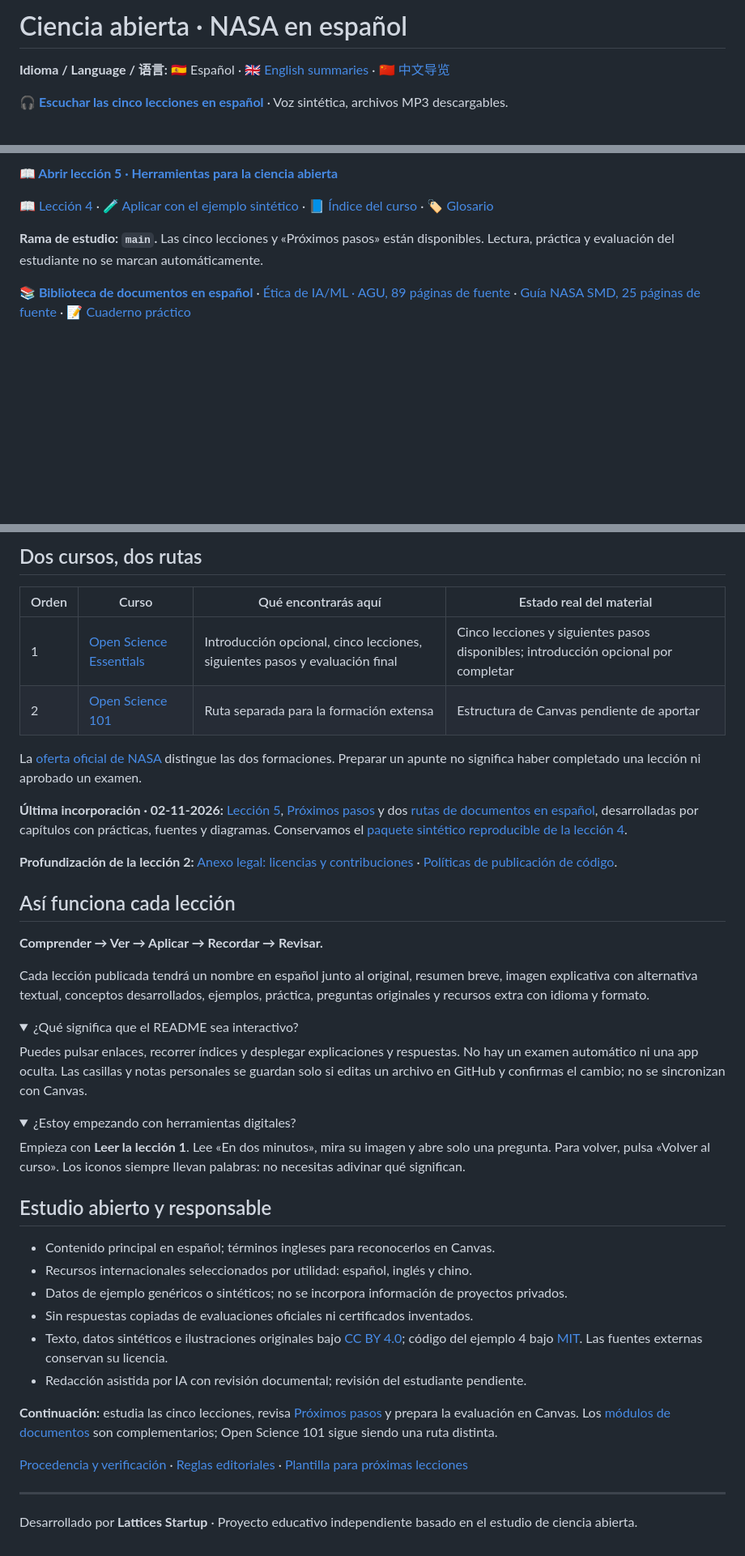
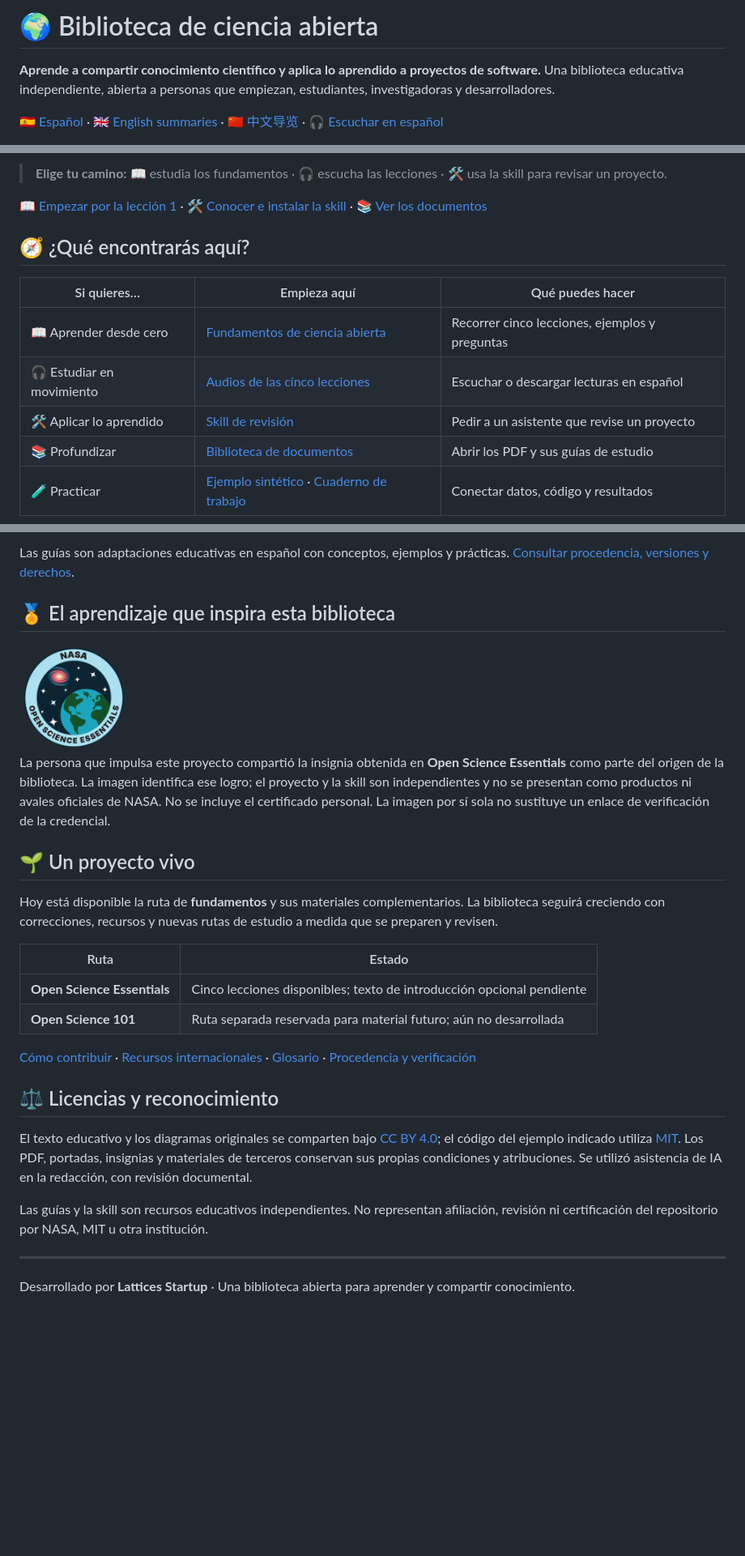
Before and after one commit to Delnr91/nasa-ciencia-abierta, a Markdown page: README.md, 3 parts joined by grey strips. Shown at 81% size. Rendered like a GitHub page; pictures changed too: assets/insignia-open-science-essentials.png (added); folded sections open; blank space fills up the shorter version.

```diff
--- a/README.md
+++ b/README.md
@@ -1,6 +1,6 @@
-# Ciencia abierta · NASA en español
+# 🌍 Biblioteca de ciencia abierta
 
-**Idioma / Language / 语言:** 🇪🇸 Español · [🇬🇧 English summaries](idiomas/english.md) · [🇨🇳 中文导览](idiomas/chinese.md)
+**Aprende a compartir conocimiento científico y aplica lo aprendido a proyectos de software.** Una biblioteca educativa independiente, abierta a personas que empiezan, estudiantes, investigadoras y desarrolladores.
 
-**[🎧 Escuchar las cinco lecciones en español](audio/essentials/README.md)** · Voz sintética, archivos MP3 descargables.
+[🇪🇸 Español](README.md) · [🇬🇧 English summaries](idiomas/english.md) · [🇨🇳 中文导览](idiomas/chinese.md) · [🎧 Escuchar en español](audio/essentials/README.md)
 
@@ -8,9 +8,15 @@
 
-**[📖 Abrir lección 5 · Herramientas para la ciencia abierta](cursos/open-science-essentials/lecciones/05-herramientas-ciencia-abierta.md)**
+> **Elige tu camino:** 📖 estudia los fundamentos · 🎧 escucha las lecciones · 🛠️ usa la skill para revisar un proyecto.
 
-[📖 Lección 4](cursos/open-science-essentials/lecciones/04-componentes-ciencia-abierta.md) · [🧪 Aplicar con el ejemplo sintético](ejemplos/leccion-04/README.md) · [📘 Índice del curso](cursos/open-science-essentials/README.md) · [🏷️ Glosario](GLOSARIO.md)
+[📖 Empezar por la lección 1](cursos/open-science-essentials/lecciones/01-por-que-ciencia-abierta.md) · [🛠️ Conocer e instalar la skill](skills/revisar-ciencia-abierta/README.md) · [📚 Ver los documentos](#-biblioteca-de-documentos)
 
-**Rama de estudio: `main`.** Las cinco lecciones y «Próximos pasos» están disponibles. Lectura, práctica y evaluación del estudiante no se marcan automáticamente.
+## 🧭 ¿Qué encontrarás aquí?
 
-**[📚 Biblioteca de documentos en español](modulos/README.md)** · [Ética de IA/ML · AGU, 89 páginas de fuente](modulos/etica-ia-agu/README.md) · [Guía NASA SMD, 25 páginas de fuente](modulos/guia-nasa-smd/README.md) · [📝 Cuaderno práctico](modulos/cuaderno-aplicacion.md)
+| Si quieres… | Empieza aquí | Qué puedes hacer |
+|---|---|---|
+| 📖 Aprender desde cero | [Fundamentos de ciencia abierta](cursos/open-science-essentials/README.md) | Recorrer cinco lecciones, ejemplos y preguntas |
+| 🎧 Estudiar en movimiento | [Audios de las cinco lecciones](audio/essentials/README.md) | Escuchar o descargar lecturas en español |
+| 🛠️ Aplicar lo aprendido | [Skill de revisión](skills/revisar-ciencia-abierta/README.md) | Pedir a un asistente que revise un proyecto |
+| 📚 Profundizar | [Biblioteca de documentos](#-biblioteca-de-documentos) | Abrir los PDF y sus guías de estudio |
+| 🧪 Practicar | [Ejemplo sintético](ejemplos/leccion-04/README.md) · [Cuaderno de trabajo](modulos/cuaderno-aplicacion.md) | Conectar datos, código y resultados |
 
@@ -54,51 +82,29 @@ Una ruta breve para convertir los apuntes en decisiones y productos. Los ejercic
 
-## Dos cursos, dos rutas
+Las guías son adaptaciones educativas en español con conceptos, ejemplos y prácticas. [Consultar procedencia, versiones y derechos](assets/docs/README.md).
 
-| Orden | Curso | Qué encontrarás aquí | Estado real del material |
-|---|---|---|---|
-| 1 | [Open Science Essentials](cursos/open-science-essentials/README.md) | Introducción opcional, cinco lecciones, siguientes pasos y evaluación final | Cinco lecciones y siguientes pasos disponibles; introducción opcional por completar |
-| 2 | [Open Science 101](cursos/open-science-101/README.md) | Ruta separada para la formación extensa | Estructura de Canvas pendiente de aportar |
+## 🏅 El aprendizaje que inspira esta biblioteca
 
-La [oferta oficial de NASA](https://science.nasa.gov/open-science/training/) distingue las dos formaciones. Preparar un apunte no significa haber completado una lección ni aprobado un examen.
+<img src="assets/insignia-open-science-essentials.png" width="135" alt="Insignia del curso NASA Open Science Essentials, con la Tierra y una galaxia">
 
-**Última incorporación · 02-11-2026:** [Lección 5](cursos/open-science-essentials/lecciones/05-herramientas-ciencia-abierta.md), [Próximos pasos](cursos/open-science-essentials/proximos-pasos.md) y dos [rutas de documentos en español](modulos/README.md), desarrolladas por capítulos con prácticas, fuentes y diagramas. Conservamos el [paquete sintético reproducible de la lección 4](ejemplos/leccion-04/README.md).
+La persona que impulsa este proyecto compartió la insignia obtenida en **Open Science Essentials** como parte del origen de la biblioteca. La imagen identifica ese logro; el proyecto y la skill son independientes y no se presentan como productos ni avales oficiales de NASA. No se incluye el certificado personal. La imagen por sí sola no sustituye un enlace de verificación de la credencial.
 
-**Profundización de la lección 2:** [Anexo legal: licencias y contribuciones](cursos/open-science-essentials/anexos/02-aspectos-legales-codigo-abierto.md) · [Políticas de publicación de código](cursos/open-science-essentials/lecciones/02-preocupaciones-y-consideraciones.md#8-financiación-pública-y-publicación-de-código).
+## 🌱 Un proyecto vivo
 
-## Así funciona cada lección
+Hoy está disponible la ruta de **fundamentos** y sus materiales complementarios. La biblioteca seguirá creciendo con correcciones, recursos y nuevas rutas de estudio a medida que se preparen y revisen.
 
-**Comprender → Ver → Aplicar → Recordar → Revisar.**
+| Ruta | Estado |
+|---|---|
+| **Open Science Essentials** | Cinco lecciones disponibles; texto de introducción opcional pendiente |
+| **Open Science 101** | Ruta separada reservada para material futuro; aún no desarrollada |
 
-Cada lección publicada tendrá un nombre en español junto al original, resumen breve, imagen explicativa con alternativa textual, conceptos desarrollados, ejemplos, práctica, preguntas originales y recursos extra con idioma y formato.
+[Cómo contribuir](CONTRIBUTING.md) · [Recursos internacionales](RECURSOS.md) · [Glosario](GLOSARIO.md) · [Procedencia y verificación](VERIFICACION.md)
 
-<details>
-<summary>¿Qué significa que el README sea interactivo?</summary>
+## ⚖️ Licencias y reconocimiento
 
-Puedes pulsar enlaces, recorrer índices y desplegar explicaciones y respuestas. No hay un examen automático ni una app oculta. Las casillas y notas personales se guardan solo si editas un archivo en GitHub y confirmas el cambio; no se sincronizan con Canvas.
+El texto educativo y los diagramas originales se comparten bajo [CC BY 4.0](LICENSE.md); el código del ejemplo indicado utiliza [MIT](ejemplos/leccion-04/LICENSE). Los PDF, portadas, insignias y materiales de terceros conservan sus propias condiciones y atribuciones. Se utilizó asistencia de IA en la redacción, con revisión documental.
 
-</details>
-
-<details>
-<summary>¿Estoy empezando con herramientas digitales?</summary>
-
-Empieza con **Leer la lección 1**. Lee «En dos minutos», mira su imagen y abre solo una pregunta. Para volver, pulsa «Volver al curso». Los iconos siempre llevan palabras: no necesitas adivinar qué significan.
-
-</details>
-
-## Estudio abierto y responsable
-
-- Contenido principal en español; términos ingleses para reconocerlos en Canvas.
-- Recursos internacionales seleccionados por utilidad: español, inglés y chino.
-- Datos de ejemplo genéricos o sintéticos; no se incorpora información de proyectos privados.
-- Sin respuestas copiadas de evaluaciones oficiales ni certificados inventados.
-- Texto, datos sintéticos e ilustraciones originales bajo [CC BY 4.0](LICENSE.md); código del ejemplo 4 bajo [MIT](ejemplos/leccion-04/LICENSE). Las fuentes externas conservan su licencia.
-- Redacción asistida por IA con revisión documental; revisión del estudiante pendiente.
-
-**Continuación:** estudia las cinco lecciones, revisa [Próximos pasos](cursos/open-science-essentials/proximos-pasos.md) y prepara la evaluación en Canvas. Los [módulos de documentos](modulos/README.md) son complementarios; Open Science 101 sigue siendo una ruta distinta.
-
-[Procedencia y verificación](VERIFICACION.md) · [Reglas editoriales](AGENTS.md) · [Plantilla para próximas lecciones](plantillas/LECCION.md)
-
+Las guías y la skill son recursos educativos independientes. No representan afiliación, revisión ni certificación del repositorio por NASA, MIT u otra institución.
 
 ---
 
-Desarrollado por **Lattices Startup** · Proyecto educativo independiente basado en el estudio de ciencia abierta.
+Desarrollado por **Lattices Startup** · Una biblioteca abierta para aprender y compartir conocimiento.
```
Also changed, not shown: other parts of README.md (+48 -26 lines), LICENSE.md (+5 -0 lines), assets/docs/README.md (+7 -1 lines), assets/docs/agu-portada-2023.jpg (added), 1 other file.
